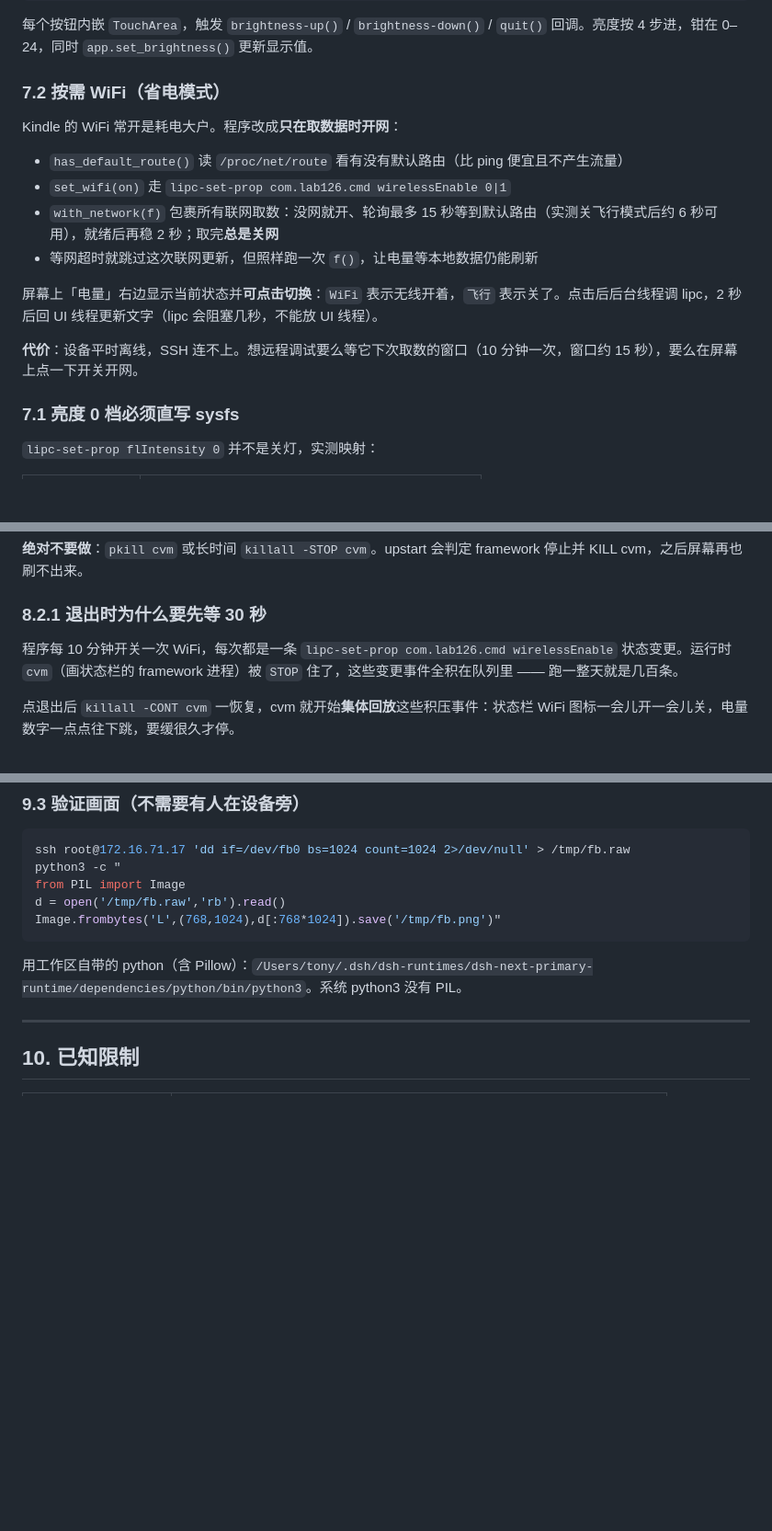
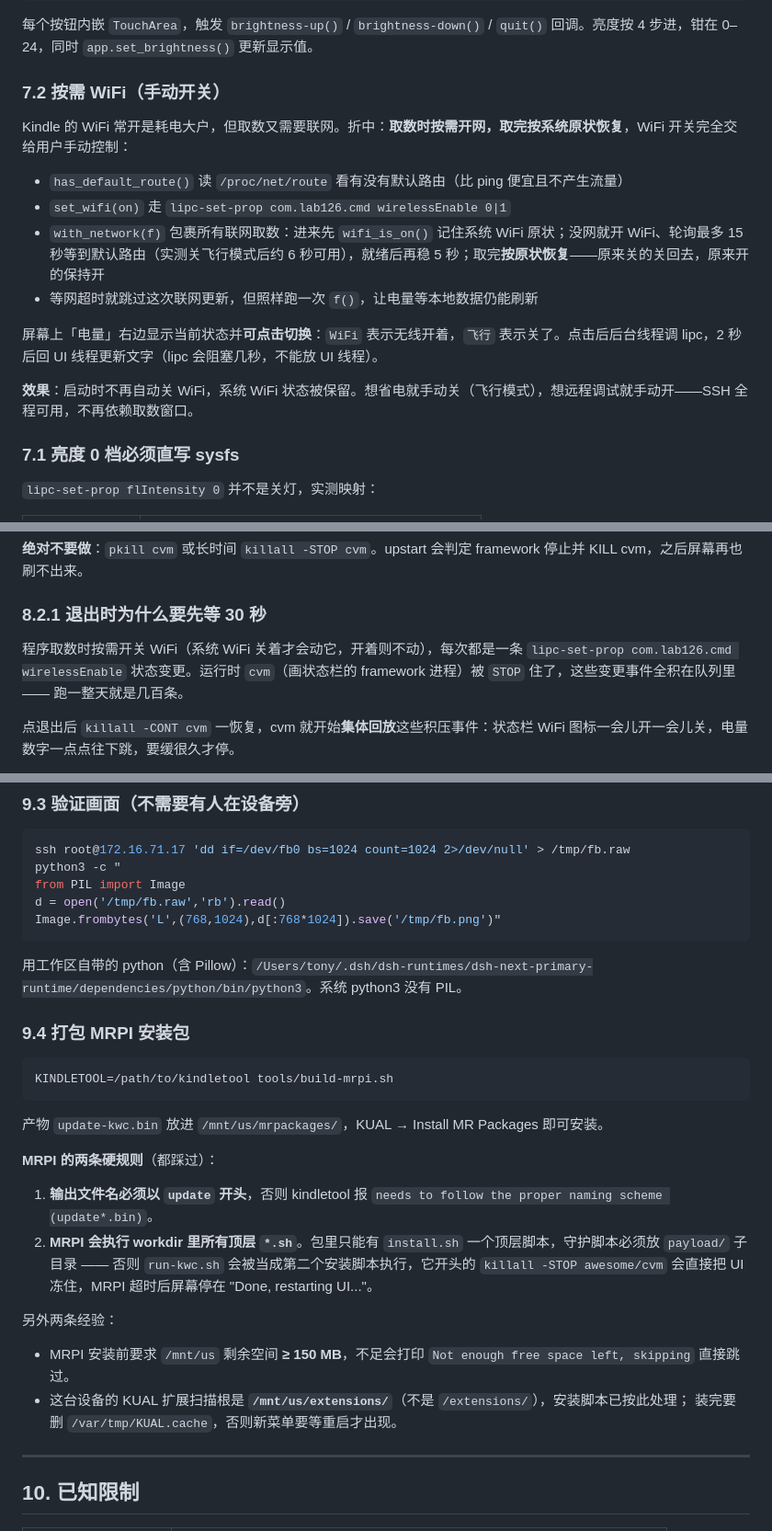
Before and after one commit to iseku/kindle-weather-clock, a Markdown page: docs/DESIGN.md, 3 parts joined by grey strips. Shown at 92% size. Rendered like a GitHub page; blank space fills up the shorter version.

````diff
--- a/docs/DESIGN.md
+++ b/docs/DESIGN.md
@@ -256,18 +256,18 @@ pub struct CalendarRow { cells: [CalendarDay] }   // 每周一行，补齐到 7
 
 每个按钮内嵌 `TouchArea`，触发 `brightness-up()` / `brightness-down()` / `quit()` 回调。亮度按 4 步进，钳在 0–24，同时 `app.set_brightness()` 更新显示值。
 
-### 7.2 按需 WiFi（省电模式）
+### 7.2 按需 WiFi（手动开关）
 
-Kindle 的 WiFi 常开是耗电大户。程序改成**只在取数据时开网**：
+Kindle 的 WiFi 常开是耗电大户，但取数又需要联网。折中：**取数时按需开网，取完按系统原状恢复**，WiFi 开关完全交给用户手动控制：
 
 - `has_default_route()` 读 `/proc/net/route` 看有没有默认路由（比 ping 便宜且不产生流量）
 - `set_wifi(on)` 走 `lipc-set-prop com.lab126.cmd wirelessEnable 0|1`
-- `with_network(f)` 包裹所有联网取数：没网就开、轮询最多 15 秒等到默认路由（实测关飞行模式后约 6 秒可用），就绪后再稳 2 秒；取完**总是关网**
+- `with_network(f)` 包裹所有联网取数：进来先 `wifi_is_on()` 记住系统 WiFi 原状；没网就开 WiFi、轮询最多 15 秒等到默认路由（实测关飞行模式后约 6 秒可用），就绪后再稳 5 秒；取完**按原状恢复**——原来关的关回去，原来开的保持开
 - 等网超时就跳过这次联网更新，但照样跑一次 `f()`，让电量等本地数据仍能刷新
 
 屏幕上「电量」右边显示当前状态并**可点击切换**：`WiFi` 表示无线开着，`飞行` 表示关了。点击后后台线程调 lipc，2 秒后回 UI 线程更新文字（lipc 会阻塞几秒，不能放 UI 线程）。
 
-**代价**：设备平时离线，SSH 连不上。想远程调试要么等它下次取数的窗口（10 分钟一次，窗口约 15 秒），要么在屏幕上点一下开关开网。
+**效果**：启动时不再自动关 WiFi，系统 WiFi 状态被保留。想省电就手动关（飞行模式），想远程调试就手动开——SSH 全程可用，不再依赖取数窗口。
 
 ### 7.1 亮度 0 档必须直写 sysfs
 
@@ -338,7 +338,7 @@ sleep 4
 
 ### 8.2.1 退出时为什么要先等 30 秒
 
-程序每 10 分钟开关一次 WiFi，每次都是一条 `lipc-set-prop com.lab126.cmd wirelessEnable` 状态变更。运行时 `cvm`（画状态栏的 framework 进程）被 `STOP` 住了，这些变更事件全积在队列里 —— 跑一整天就是几百条。
+程序取数时按需开关 WiFi（系统 WiFi 关着才会动它，开着则不动），每次都是一条 `lipc-set-prop com.lab126.cmd wirelessEnable` 状态变更。运行时 `cvm`（画状态栏的 framework 进程）被 `STOP` 住了，这些变更事件全积在队列里 —— 跑一整天就是几百条。
 
 点退出后 `killall -CONT cvm` 一恢复，cvm 就开始**集体回放**这些积压事件：状态栏 WiFi 图标一会儿开一会儿关，电量数字一点点往下跳，要缓很久才停。
 
@@ -443,6 +443,28 @@ Image.frombytes('L',(768,1024),d[:768*1024]).save('/tmp/fb.png')"
 
 用工作区自带的 python（含 Pillow）：`/Users/tony/.dsh/dsh-runtimes/dsh-next-primary-runtime/dependencies/python/bin/python3`。系统 python3 没有 PIL。
 
+### 9.4 打包 MRPI 安装包
+
+```bash
+KINDLETOOL=/path/to/kindletool tools/build-mrpi.sh
+```
+
+产物 `update-kwc.bin` 放进 `/mnt/us/mrpackages/`，KUAL → Install MR Packages 即可安装。
+
+**MRPI 的两条硬规则**（都踩过）：
+
+1. **输出文件名必须以 `update` 开头**，否则 kindletool 报
+   `needs to follow the proper naming scheme (update*.bin)`。
+2. **MRPI 会执行 workdir 里所有顶层 `*.sh`**。包里只能有 `install.sh` 一个顶层脚本，守护脚本必须放
+   `payload/` 子目录 —— 否则 `run-kwc.sh` 会被当成第二个安装脚本执行，它开头的
+   `killall -STOP awesome/cvm` 会直接把 UI 冻住，MRPI 超时后屏幕停在 "Done, restarting UI..."。
+
+另外两条经验：
+
+- MRPI 安装前要求 `/mnt/us` 剩余空间 **≥ 150 MB**，不足会打印 `Not enough free space left, skipping` 直接跳过。
+- 这台设备的 KUAL 扩展扫描根是 **`/mnt/us/extensions/`**（不是 `/extensions/`），安装脚本已按此处理；
+  装完要删 `/var/tmp/KUAL.cache`，否则新菜单要等重启才出现。
+
 ---
 
 ## 10. 已知限制
````
Also changed, not shown: README.md (+77 -23 lines), docs/screenshot.png (added), 6 other files.
